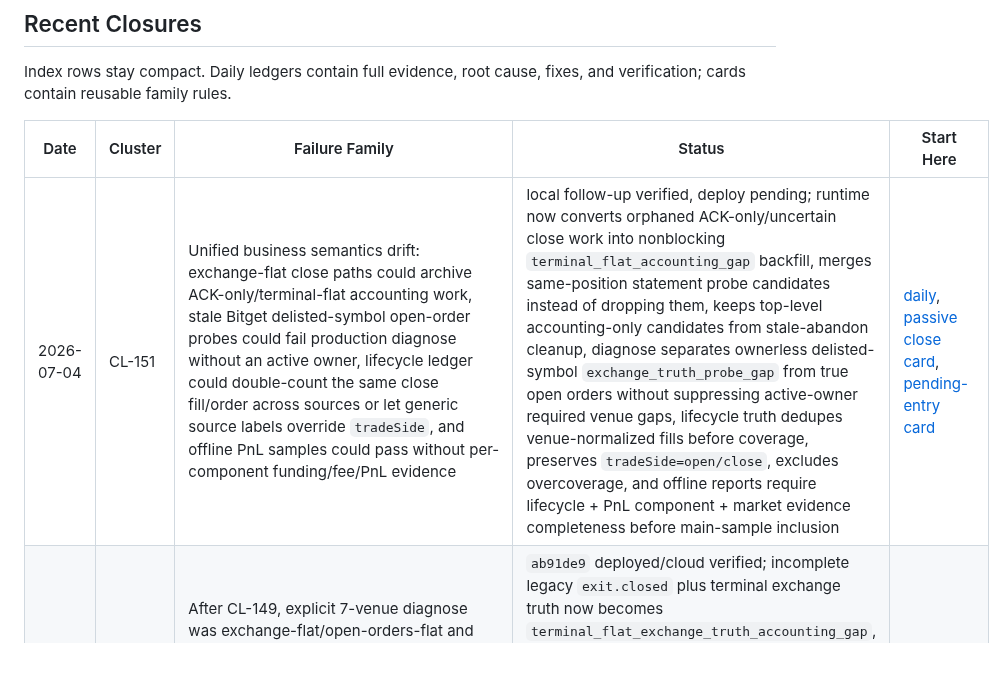
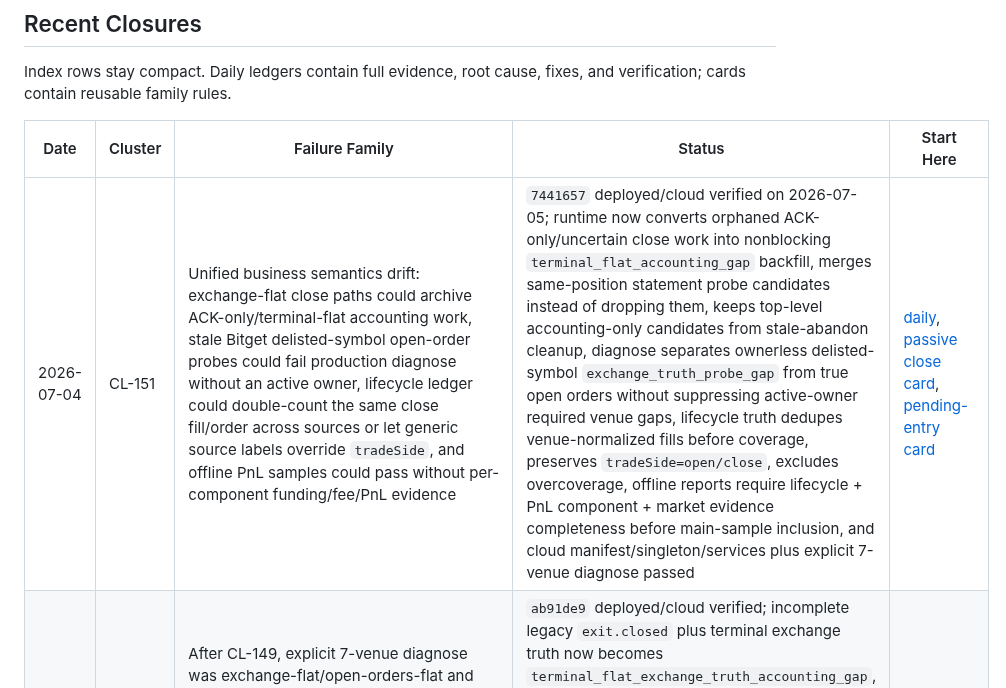
Before and after one commit to 379350697/LightFeeV2, a Markdown page: docs/bugs/BUG_INDEX.md, the part around the change. Drawn GitHub-style; blank space fills up the shorter version.

Commit message:
docs: mark CL-151 cloud verified

```diff
--- a/docs/bugs/BUG_INDEX.md
+++ b/docs/bugs/BUG_INDEX.md
@@ -23,7 +23,7 @@ fixes, and verification; cards contain reusable family rules.
 
 | Date | Cluster | Failure Family | Status | Start Here |
 |---|---|---|---|---|
-| 2026-07-04 | CL-151 | Unified business semantics drift: exchange-flat close paths could archive ACK-only/terminal-flat accounting work, stale Bitget delisted-symbol open-order probes could fail production diagnose without an active owner, lifecycle ledger could double-count the same close fill/order across sources or let generic source labels override `tradeSide`, and offline PnL samples could pass without per-component funding/fee/PnL evidence | local follow-up verified, deploy pending; runtime now converts orphaned ACK-only/uncertain close work into nonblocking `terminal_flat_accounting_gap` backfill, merges same-position statement probe candidates instead of dropping them, keeps top-level accounting-only candidates from stale-abandon cleanup, diagnose separates ownerless delisted-symbol `exchange_truth_probe_gap` from true open orders without suppressing active-owner required venue gaps, lifecycle truth dedupes venue-normalized fills before coverage, preserves `tradeSide=open/close`, excludes overcoverage, and offline reports require lifecycle + PnL component + market evidence completeness before main-sample inclusion | [daily](daily/2026-07-04.md#cluster-cl-151---unified-business-semantics-exchange-truth-accounting-and-report-evidence), [passive close card](cards/passive-close-terminal-flatness.md), [pending-entry card](cards/pending-entry-terminality-live-truth.md) |
+| 2026-07-04 | CL-151 | Unified business semantics drift: exchange-flat close paths could archive ACK-only/terminal-flat accounting work, stale Bitget delisted-symbol open-order probes could fail production diagnose without an active owner, lifecycle ledger could double-count the same close fill/order across sources or let generic source labels override `tradeSide`, and offline PnL samples could pass without per-component funding/fee/PnL evidence | `7441657` deployed/cloud verified on 2026-07-05; runtime now converts orphaned ACK-only/uncertain close work into nonblocking `terminal_flat_accounting_gap` backfill, merges same-position statement probe candidates instead of dropping them, keeps top-level accounting-only candidates from stale-abandon cleanup, diagnose separates ownerless delisted-symbol `exchange_truth_probe_gap` from true open orders without suppressing active-owner required venue gaps, lifecycle truth dedupes venue-normalized fills before coverage, preserves `tradeSide=open/close`, excludes overcoverage, offline reports require lifecycle + PnL component + market evidence completeness before main-sample inclusion, and cloud manifest/singleton/services plus explicit 7-venue diagnose passed | [daily](daily/2026-07-04.md#cluster-cl-151---unified-business-semantics-exchange-truth-accounting-and-report-evidence), [passive close card](cards/passive-close-terminal-flatness.md), [pending-entry card](cards/pending-entry-terminality-live-truth.md) |
 | 2026-07-03 | CL-150 | After CL-149, explicit 7-venue diagnose was exchange-flat/open-orders-flat and gate green, but still emitted nonblocking `close_truth_gap_legacy_inferred` for newer LAB/ZKP closes because an earlier incomplete `exit.closed` row outranked later terminal-flat exchange truth in the lifecycle ledger | `ab91de9` deployed/cloud verified; incomplete legacy `exit.closed` plus terminal exchange truth now becomes `terminal_flat_exchange_truth_accounting_gap`, diagnose accepts `exchange_lifecycle_incomplete` terminal-flat accounting gaps into `ledger_terminal_flat_legacy_inferred_*`, explicit 7-venue diagnose has `legacy_inferred_count=0` and no close-gap fingerprint, while complete PnL/sample eligibility still requires real close fills | [daily](daily/2026-07-03.md#cluster-cl-150---incomplete-exitclosed-outranked-terminal-flat-ledger-truth), [passive close card](cards/passive-close-terminal-flatness.md) |
 | 2026-07-03 | CL-149 | Full-history explicit 7-venue diagnose after CL-148 had current owner-managed LAB/BIR positions, no open orders, no pending residual repairs, and residual lifecycle `unclosed_residual_lifecycle_count=0`, but still failed the production gate with `residual_events_present=70` because completed historical residuals were accepted only when the whole account was flat or scoped to the current active owner | `25b59e0` deployed/cloud verified; diagnose exposes `residual_lifecycle_complete` and treats completed historical residual lifecycle (`pending_residual_repair_count=0`, `unclosed_residual_lifecycle_count=0`) as closed while true pending/unclosed residual work remains blocking | [daily](daily/2026-07-03.md#cluster-cl-149---completed-historical-residuals-with-active-positions), [residual card](cards/residual-repair-live-truth.md) |
 | 2026-07-03 | CL-148 | Post-CL-147 full-history diagnose still reported `close_truth_gap_legacy_inferred` for a legacy accepted-order close where the current event window retained only `runtime.position_lifecycle_terminal` exchange truth: positions flat, open orders flat, but close statement fills had rotated out or were absent | `0858837` deployed/cloud verified for close-gap classification; lifecycle ledger now preserves `terminal_flat_truth`, classifies these as `terminal_flat_exchange_truth_accounting_gap` rather than exchange-complete, diagnose moves them to `ledger_terminal_flat_legacy_inferred_*` or removes stale close-gap noise when the all-history event window has no retained matched gap, and optimization/accounting still exclude them from complete-PnL samples until exchange fills are present | [daily](daily/2026-07-03.md#cluster-cl-148---terminal-flat-legacy-close-gap-into-exchange-truth-ledger), [passive close card](cards/passive-close-terminal-flatness.md) |
```
Also changed, not shown: 1 other file.
